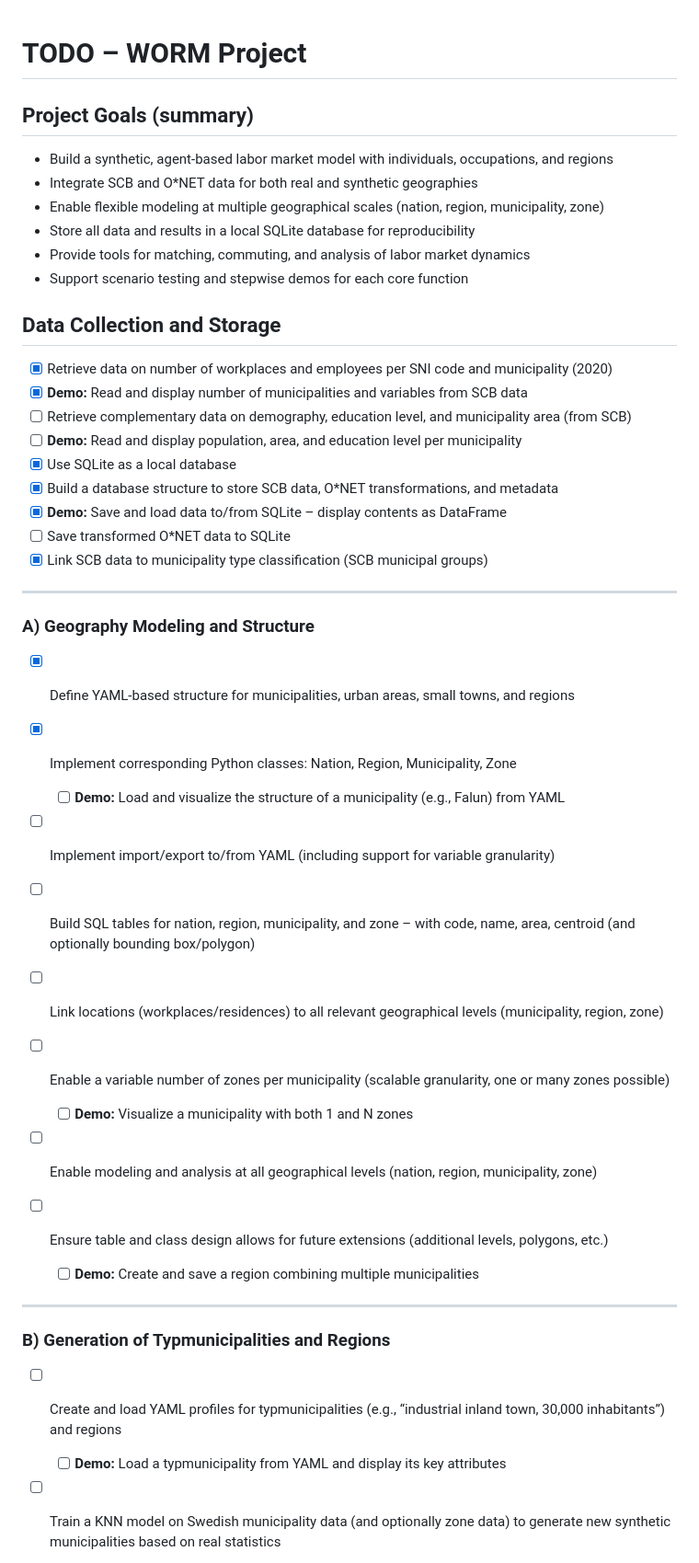
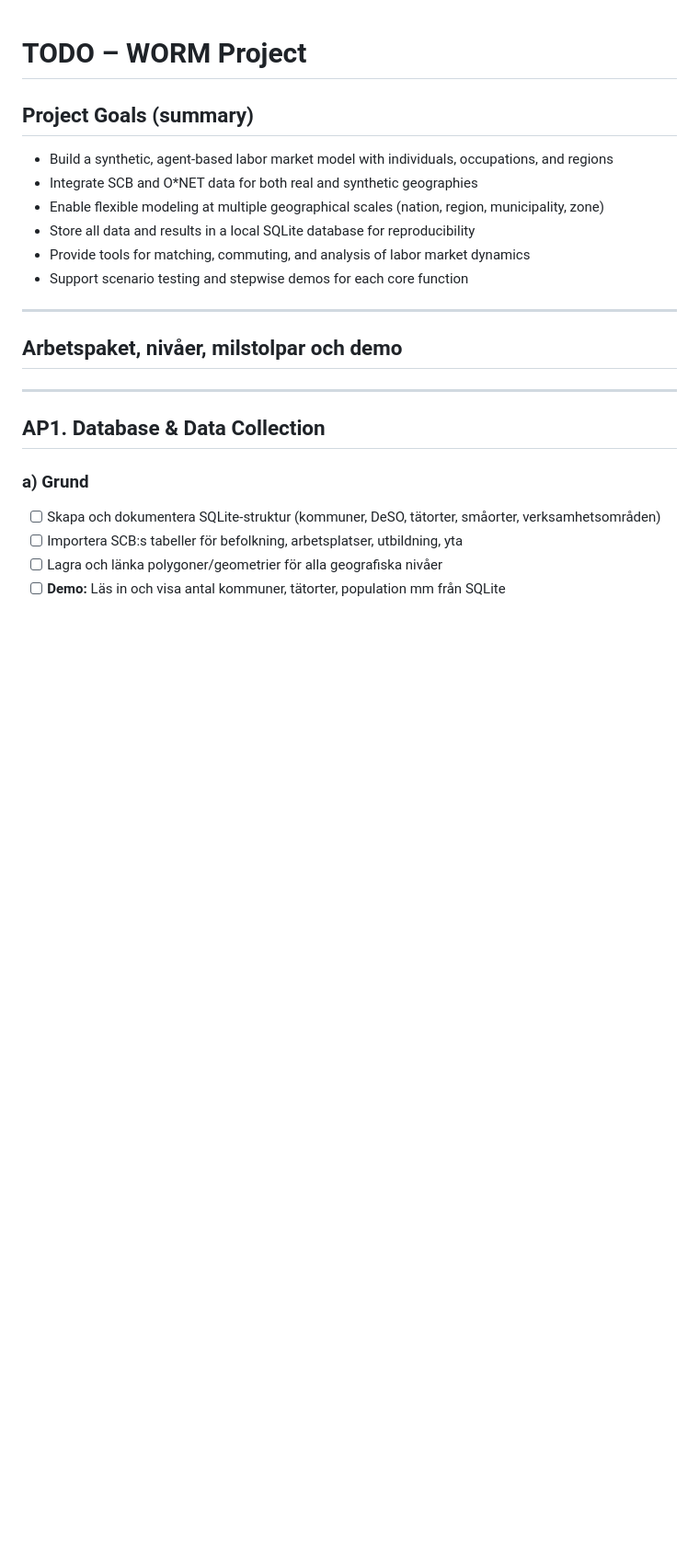
Before and after one commit to JoakimStorck/worm, a Markdown page: TODO.md, the part around the change printed below. Shown: that part at 92% size. Rendered like a GitHub page; blank space fills up the shorter version.

```diff
--- a/TODO.md
+++ b/TODO.md
@@ -2,50 +2,25 @@
 
 ## Project Goals (summary)
 
-- Build a synthetic, agent-based labor market model with individuals, occupations, and regions
-- Integrate SCB and O*NET data for both real and synthetic geographies
-- Enable flexible modeling at multiple geographical scales (nation, region, municipality, zone)
-- Store all data and results in a local SQLite database for reproducibility
-- Provide tools for matching, commuting, and analysis of labor market dynamics
-- Support scenario testing and stepwise demos for each core function
-
-## Data Collection and Storage
-
-* [x] Retrieve data on number of workplaces and employees per SNI code and municipality (2020)
-* [x] **Demo:** Read and display number of municipalities and variables from SCB data
-* [ ] Retrieve complementary data on demography, education level, and municipality area (from SCB)
-* [ ] **Demo:** Read and display population, area, and education level per municipality
-* [x] Use SQLite as a local database
-* [x] Build a database structure to store SCB data, O\*NET transformations, and metadata
-* [x] **Demo:** Save and load data to/from SQLite – display contents as DataFrame
-* [ ] Save transformed O\*NET data to SQLite
-* [x] Link SCB data to municipality type classification (SCB municipal groups)
+* Build a synthetic, agent-based labor market model with individuals, occupations, and regions
+* Integrate SCB and O\*NET data for both real and synthetic geographies
+* Enable flexible modeling at multiple geographical scales (nation, region, municipality, zone)
+* Store all data and results in a local SQLite database for reproducibility
+* Provide tools for matching, commuting, and analysis of labor market dynamics
+* Support scenario testing and stepwise demos for each core function
 
 ---
 
-### A) Geography Modeling and Structure
-
-* [x] Define YAML-based structure for municipalities, urban areas, small towns, and regions
-* [x] Implement corresponding Python classes: Nation, Region, Municipality, Zone
-
-  * [ ] **Demo:** Load and visualize the structure of a municipality (e.g., Falun) from YAML
-* [ ] Implement import/export to/from YAML (including support for variable granularity)
-* [ ] Build SQL tables for nation, region, municipality, and zone – with code, name, area, centroid (and optionally bounding box/polygon)
-* [ ] Link locations (workplaces/residences) to all relevant geographical levels (municipality, region, zone)
-* [ ] Enable a variable number of zones per municipality (scalable granularity, one or many zones possible)
-
-  * [ ] **Demo:** Visualize a municipality with both 1 and N zones
-* [ ] Enable modeling and analysis at all geographical levels (nation, region, municipality, zone)
-* [ ] Ensure table and class design allows for future extensions (additional levels, polygons, etc.)
-
-  * [ ] **Demo:** Create and save a region combining multiple municipalities
+## **Arbetspaket, nivåer, milstolpar och demo**
 
 ---
 
-### B) Generation of Typmunicipalities and Regions
+## **AP1. Database & Data Collection**
 
-* [ ] Create and load YAML profiles for typmunicipalities (e.g., “industrial inland town, 30,000 inhabitants”) and regions
+### **a) Grund**
 
-  * [ ] **Demo:** Load a typmunicipality from YAML and display its key attributes
-* [ ] Train a KNN model on Swedish municipality data (and optionally zone data) to generate new synthetic municipalities based on real statistics
+* [ ] Skapa och dokumentera SQLite-struktur (kommuner, DeSO, tätorter, småorter, verksamhetsområden)
+* [ ] Importera SCB\:s tabeller för befolkning, arbetsplatser, utbildning, yta
+* [ ] Lagra och länka polygoner/geometrier för alla geografiska nivåer
+* [ ] **Demo:** Läs in och visa antal kommuner, tätorter, population mm från SQLite
 
```
Also changed, not shown: other parts of TODO.md (+197 -34 lines).
